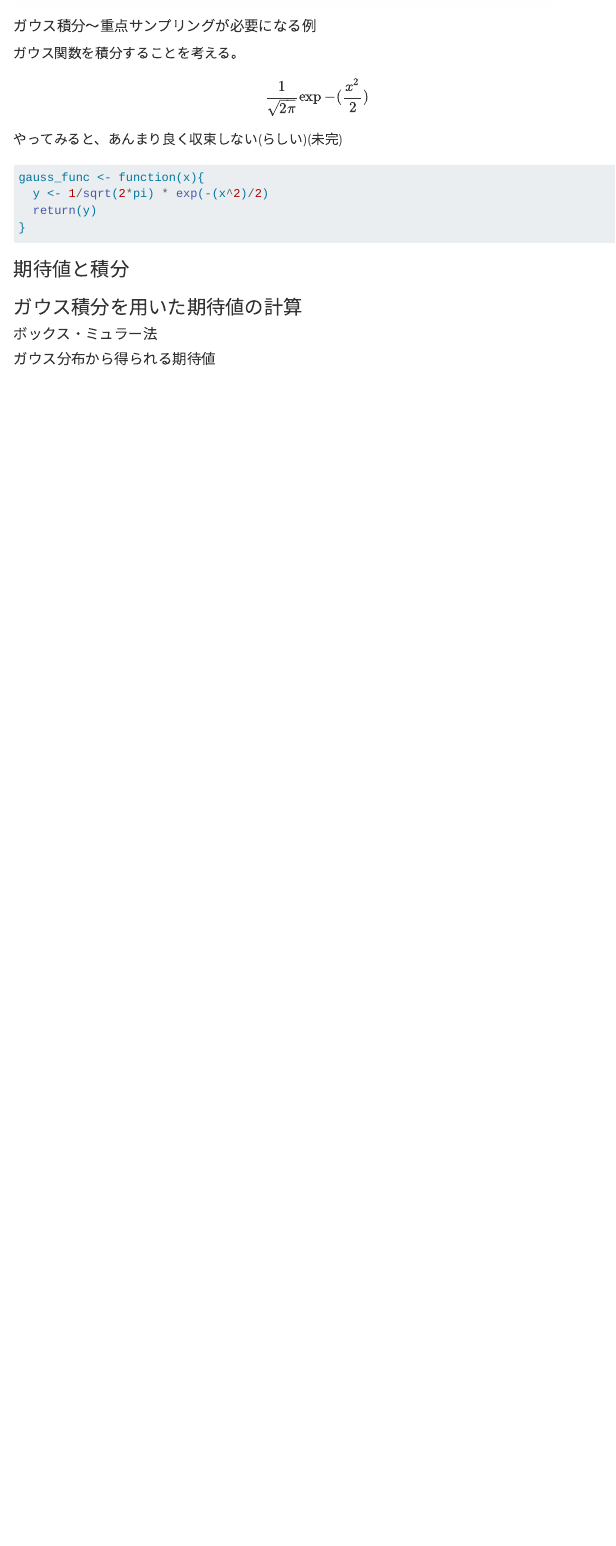
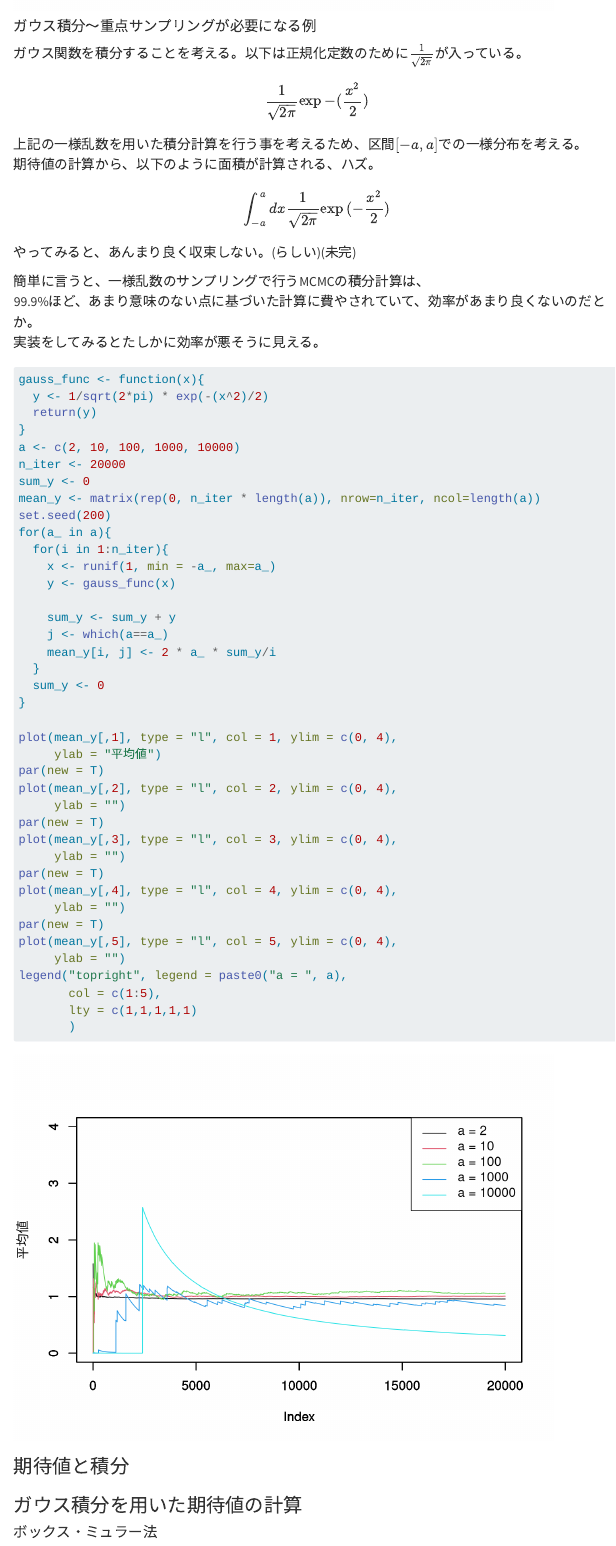
Before and after one commit to 8-u8/MCMC_from_scratch, a Quarto document (chp02.qmd): the page in a window 1100 px wide, from 9070 px down. Rendered offline with R 4.5, knitr and Pandoc in place of Quarto, with nearby package versions; menus at the side of the page are left out.

Commit message:
効率の悪い積分を実施した

````diff
--- a/chp02.qmd
+++ b/chp02.qmd
@@ -259,19 +259,66 @@ abline(h=pi/4, col="red")
 
 #### ガウス積分～重点サンプリングが必要になる例
 
-ガウス関数を積分することを考える。
+ガウス関数を積分することを考える。以下は正規化定数のために$\frac{1}{\sqrt{2\pi}}$が入っている。
 
 $$
 \frac{1}{\sqrt{2\pi}}\exp{-(\frac{x^2}{2})}
 $$
 
-やってみると、あんまり良く収束しない(らしい)(未完)
+上記の一様乱数を用いた積分計算を行う事を考えるため、区間$[-a, a]$での一様分布を考える。\
+期待値の計算から、以下のように面積が計算される、ハズ。
+
+$$
+\int_{-a}^{a}dx \frac{1}{\sqrt{2\pi}} \exp{(-\frac{x^2}{2})}
+$$
+
+やってみると、あんまり良く収束しない。(らしい)(未完)
+
+簡単に言うと、一様乱数のサンプリングで行うMCMCの積分計算は、\
+99.9%ほど、あまり意味のない点に基づいた計算に費やされていて、効率があまり良くないのだとか。\
+実装をしてみるとたしかに効率が悪そうに見える。
 
 ```{r}
 gauss_func <- function(x){
   y <- 1/sqrt(2*pi) * exp(-(x^2)/2)
   return(y)
 }
+a <- c(2, 10, 100, 1000, 10000)
+n_iter <- 20000
+sum_y <- 0
+mean_y <- matrix(rep(0, n_iter * length(a)), nrow=n_iter, ncol=length(a))
+set.seed(200)
+for(a_ in a){
+  for(i in 1:n_iter){
+    x <- runif(1, min = -a_, max=a_)
+    y <- gauss_func(x)
+
+    sum_y <- sum_y + y
+    j <- which(a==a_)
+    mean_y[i, j] <- 2 * a_ * sum_y/i
+  }
+  sum_y <- 0
+}
+
+plot(mean_y[,1], type = "l", col = 1, ylim = c(0, 4),
+     ylab = "平均値")
+par(new = T)
+plot(mean_y[,2], type = "l", col = 2, ylim = c(0, 4),
+     ylab = "")
+par(new = T)
+plot(mean_y[,3], type = "l", col = 3, ylim = c(0, 4),
+     ylab = "")
+par(new = T)
+plot(mean_y[,4], type = "l", col = 4, ylim = c(0, 4),
+     ylab = "")
+par(new = T)
+plot(mean_y[,5], type = "l", col = 5, ylim = c(0, 4),
+     ylab = "")
+legend("topright", legend = paste0("a = ", a),
+       col = c(1:5),
+       lty = c(1,1,1,1,1)
+       )
+
 
 ```
 
````
Also changed, not shown: chp02.html, chp02_files/figure-html/unnamed-chunk-3-1.png, chp02_files/figure-html/unnamed-chunk-6-1.png (added), chp02.qmd (2 more changed lines).
